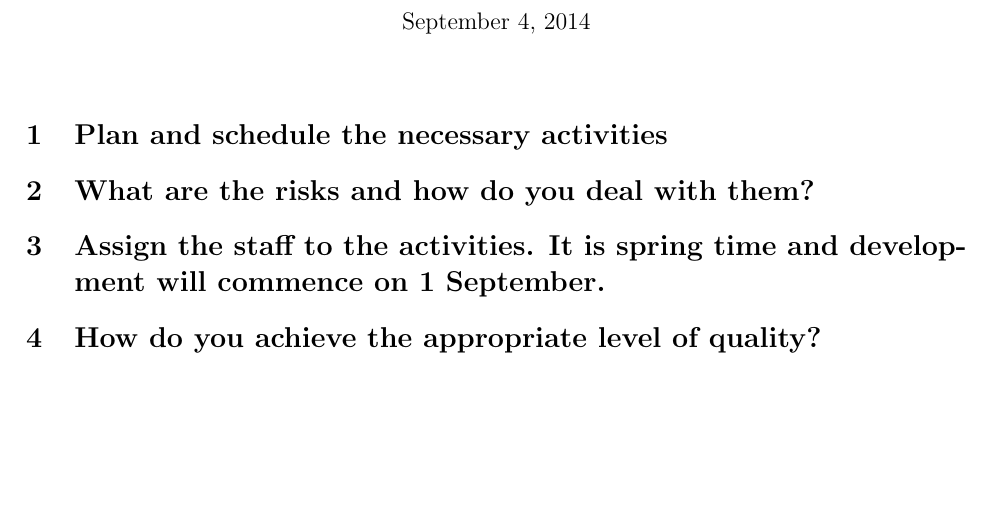
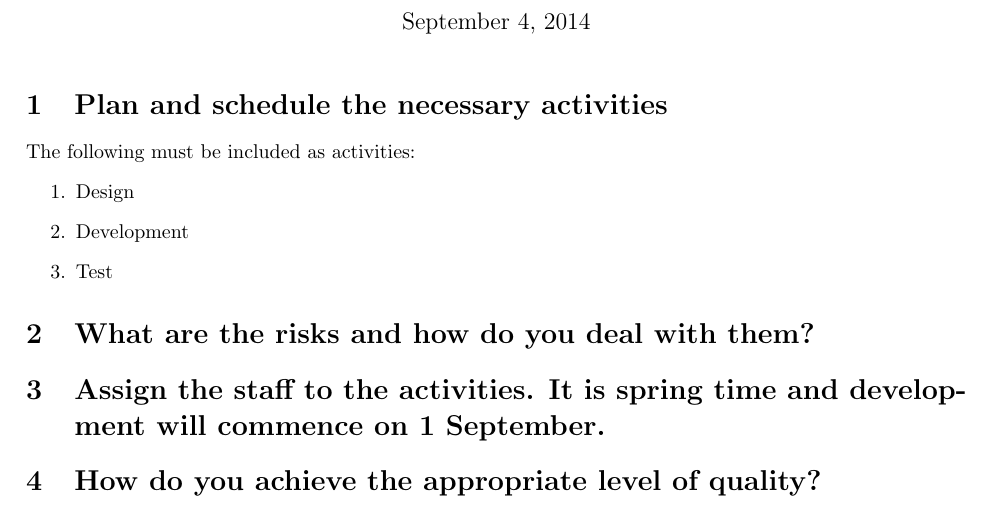
Before and after one commit to Limro/TISOEP, a LaTeX problem sheet (Assignment1/Main.tex): part of the page, cut so that both start at the same text, the shorter picture padded with empty space. Compiled offline with pdfLaTeX; a LaTeX package or settings file that is missing is left out.

Commit message:
Started on first question

```diff
--- a/Assignment1/Main.tex
+++ b/Assignment1/Main.tex
@@ -7,17 +7,33 @@
 \begin{document}
 \maketitle
 
-\label{cha:Ceiling}
 
 \section{Plan and schedule the necessary activities}
+
+The following must be included as activities:
+\begin{enumerate}
+	\item Design
+	\item Development
+	\item Test
+\end{enumerate}
 
 
 
 \section{What are the risks and how do you deal with them?}
-\section{Assign the staff to the activities. It is spring time and development will commence on
-1 September.}
+
+
+
+\section{Assign the staff to the activities. It is spring time and development will commence on 1 September.}
+
+
+
 \section{How do you achieve the appropriate level of quality?}
-\section{It is important that you are on time. Otherwise the company is expected to suffer substantial financial loss. Which work could you sacrifice in order to meet the deadline in case unexpected delays occur?}
+
+
+
+\section{It is important that you are on time.
+Otherwise the company is expected to suffer substantial financial loss.
+	Which work could you sacrifice in order to meet the deadline in case unexpected delays occur?}
 
 
 
```
